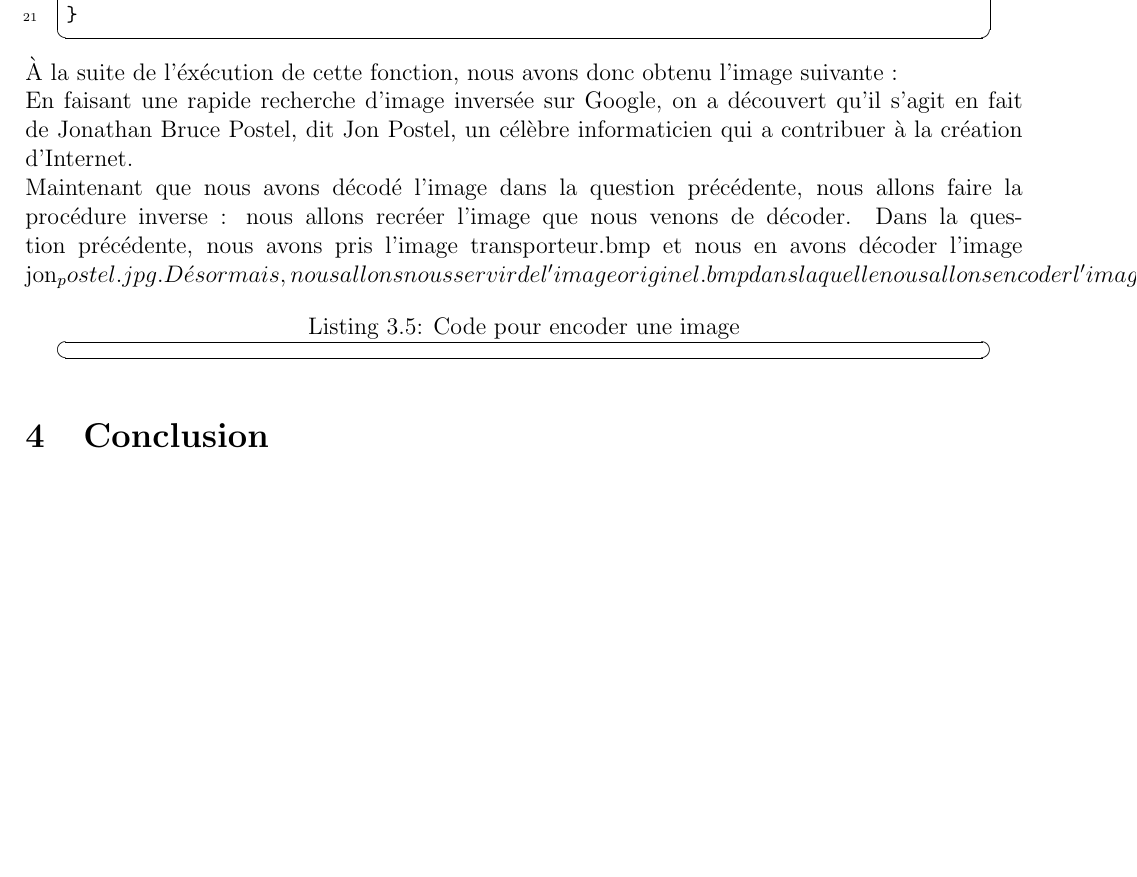
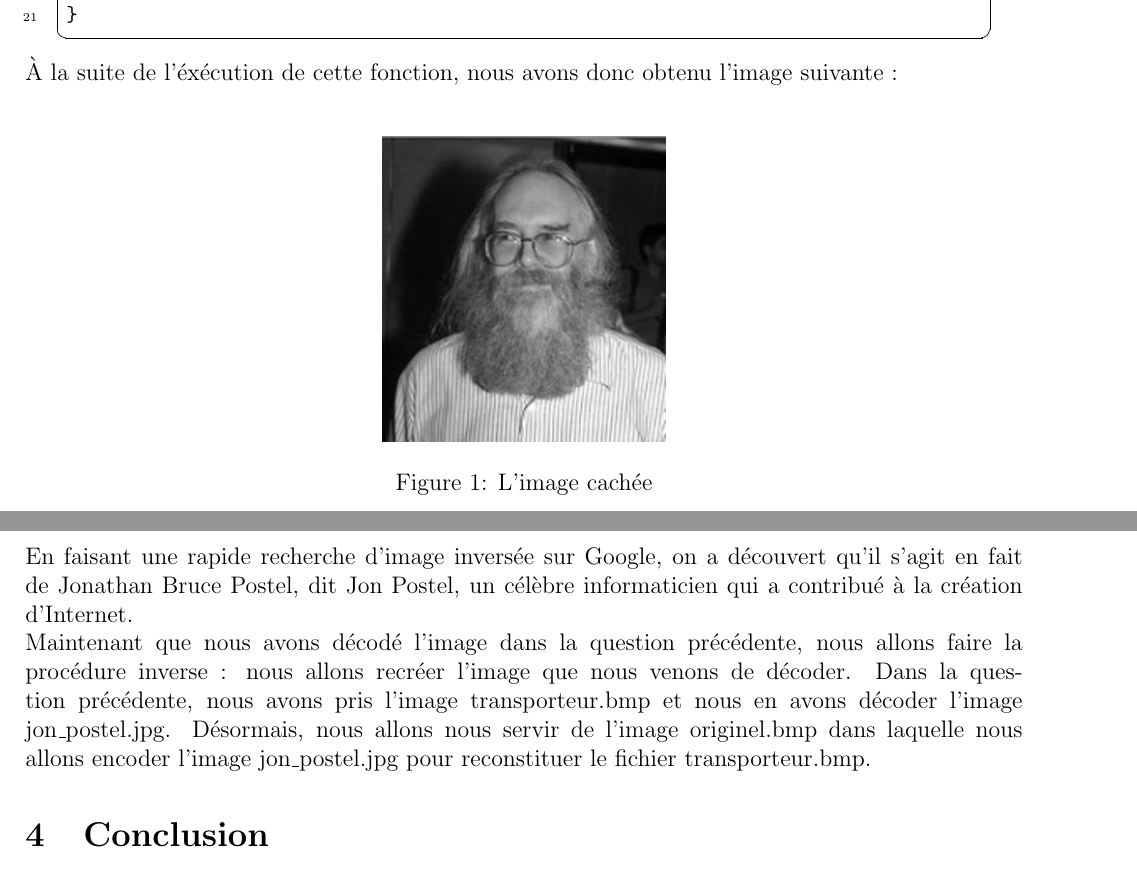
Before and after one commit to rems-38/FileSteg-TP2, a LaTeX document (LaTeX/cstp2.tex): part of page 6 of 6 before the commit and two parts of pages 6 and 7 of 7 after it, the two joined at a grey line, cut so that both start at the same text, the shorter picture padded with empty space. The pictures show the PDF file LaTeX/cstp2.pdf that the author committed with the source.

Commit message:
latex error corrections + add picture

```diff
--- a/LaTeX/cstp2.tex
+++ b/LaTeX/cstp2.tex
@@ -381,15 +381,19 @@ int bit_to_int(char bit[8]) {
 }
 \end{lstlisting}
 À la suite de l'éxécution de cette fonction, nous avons donc obtenu l'image suivante : \\
-% insérer l'image
-En faisant une rapide recherche d'image inversée sur Google, on a découvert qu'il s'agit en fait de Jonathan Bruce Postel, dit Jon Postel, un célèbre informaticien qui a contribuer à la création d'Internet. \\
+\begin{figure}[ht]
+    \centering
+    \includegraphics[width=5cm]{pictures/secret.jpg}
+    \caption{L'image cachée}
+\end{figure}
+\newline
+En faisant une rapide recherche d'image inversée sur Google, on a découvert qu'il s'agit en fait de Jonathan Bruce Postel, dit Jon Postel, un célèbre informaticien qui a contribué à la création d'Internet. \\
 %question 3
-Maintenant que nous avons décodé l'image dans la question précédente, nous allons faire la procédure inverse : nous allons recréer l'image que nous venons de décoder. Dans la question précédente, nous avons pris l'image transporteur.bmp et nous en avons décoder l'image jon_postel.jpg. Désormais, nous allons nous servir de l'image originel.bmp dans laquelle nous allons encoder l'image jon_postel.jpg pour reconstituer le fichier transporteur.bmp.
+Maintenant que nous avons décodé l'image dans la question précédente, nous allons faire la procédure inverse : nous allons recréer l'image que nous venons de décoder. Dans la question précédente, nous avons pris l'image transporteur.bmp et nous en avons décoder l'image jon\_postel.jpg. Désormais, nous allons nous servir de l'image originel.bmp dans laquelle nous allons encoder l'image jon\_postel.jpg pour reconstituer le fichier transporteur.bmp.
+% insérer le code (qui fonctionne)
+% \begin{lstlisting}[style=languageClarge, caption=Code pour encoder une image]
 
-% insérer le code (qui fonctionne)
-\begin{lstlisting}[style=languageClarge, caption=Code pour encoder une image]
-
-\end{lstlisting}
+% \end{lstlisting}
 
 \section{Conclusion}
 Lors de ce TP,
```
Also changed, not shown: LaTeX/cstp2.pdf, LaTeX/pictures/secret.jpg (added), 8 other files.
